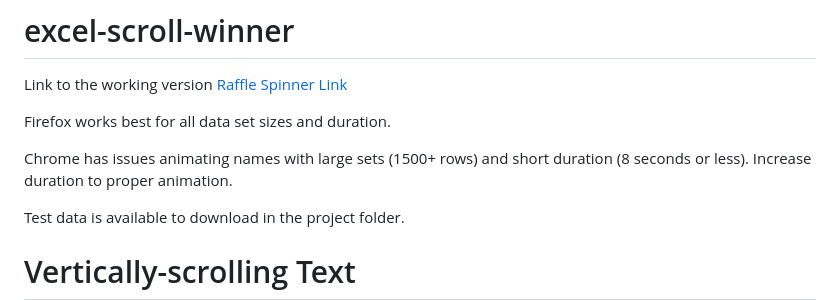
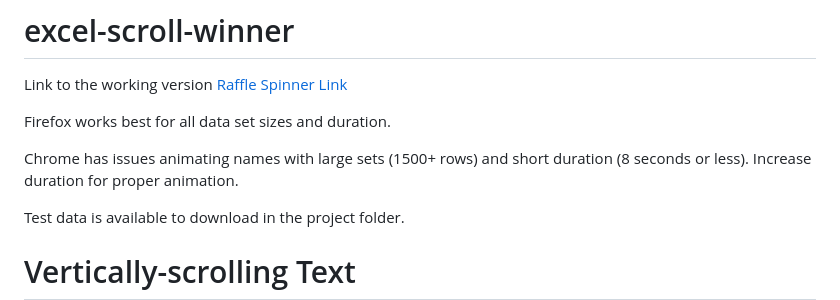
Before and after one commit to donconn3/excel-scroll-winner, a Markdown page: README.md, the part around the change. GitHub-like rendering.

```diff
--- a/README.md
+++ b/README.md
@@ -3,7 +3,7 @@ Link to the working version [Raffle Spinner Link](https://raffle-spinner.000webh
 
 Firefox works best for all data set sizes and duration.
 
-Chrome has issues animating names with large sets (1500+ rows) and short duration (8 seconds or less). Increase duration to proper animation.
+Chrome has issues animating names with large sets (1500+ rows) and short duration (8 seconds or less). Increase duration for proper animation.
 
 Test data is available to download in the project folder.
 
```
